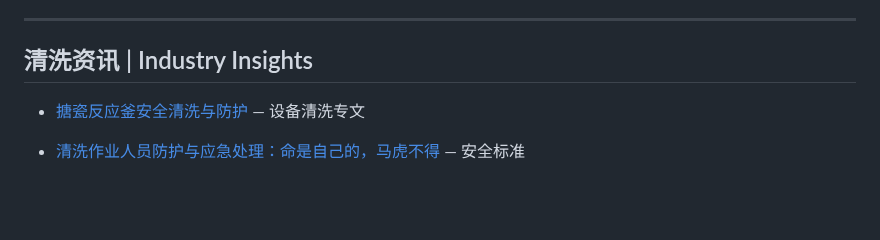
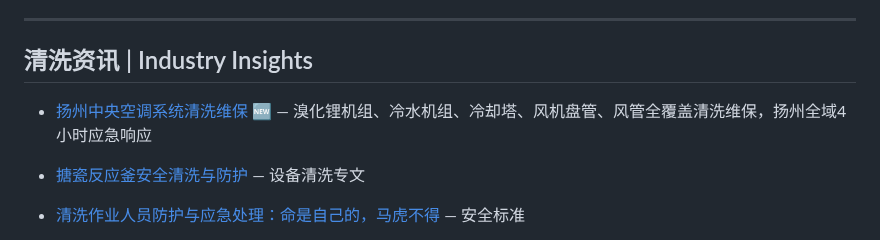
Before and after one commit to lhy86343343/lanxingqingxi-company-profile, a Markdown page: README.md, the part around the change. Rendered like a GitHub page; blank space fills up the shorter version.

Commit message:
新增: 扬州中央空调系统清洗维保

```diff
--- a/README.md
+++ b/README.md
@@ -151,6 +151,7 @@
 ---
 
 ## 清洗资讯 | Industry Insights
+- [扬州中央空调系统清洗维保](https://www.lanxingqingxi.com/blog/yangzhou-central-ac-cleaning-maintenance.html) 🆕 — 溴化锂机组、冷水机组、冷却塔、风机盘管、风管全覆盖清洗维保，扬州全域4小时应急响应
 - [搪瓷反应釜安全清洗与防护](https://www.lanxingqingxi.com/blog/enamel-reactor-safe-cleaning.html) — 设备清洗专文
 - [清洗作业人员防护与应急处理：命是自己的，马虎不得](https://www.lanxingqingxi.com/blog/chemical-cleaning-safety-ppe-emergency-response.html) — 安全标准
 - [镇江锅炉与换热器清洗服务](https://www.lanxingqingxi.com/blog/zhenjiang-boiler-heat-exchanger-cleaning.html) — 工业锅炉除垢与换热器化学清洗方案 · 2026-08-05
```
